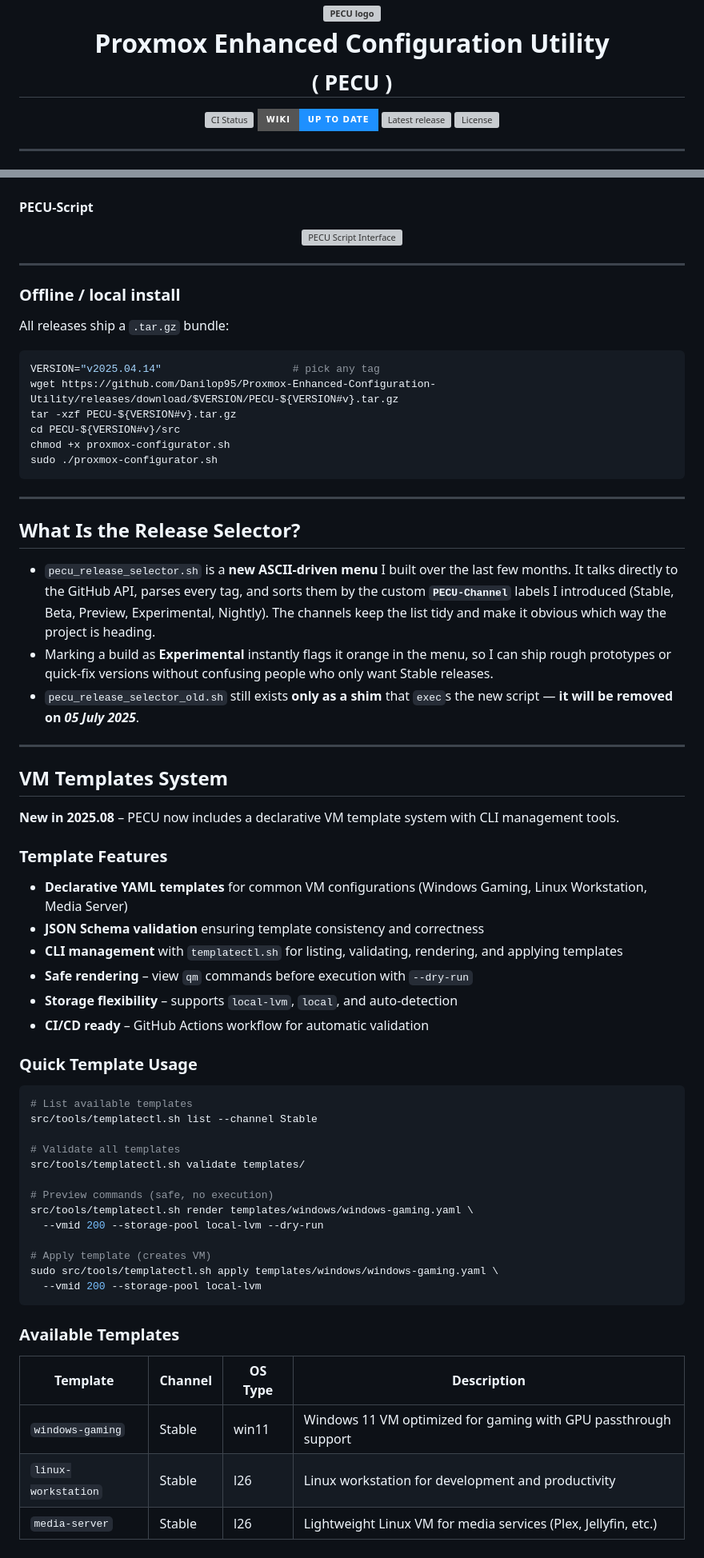
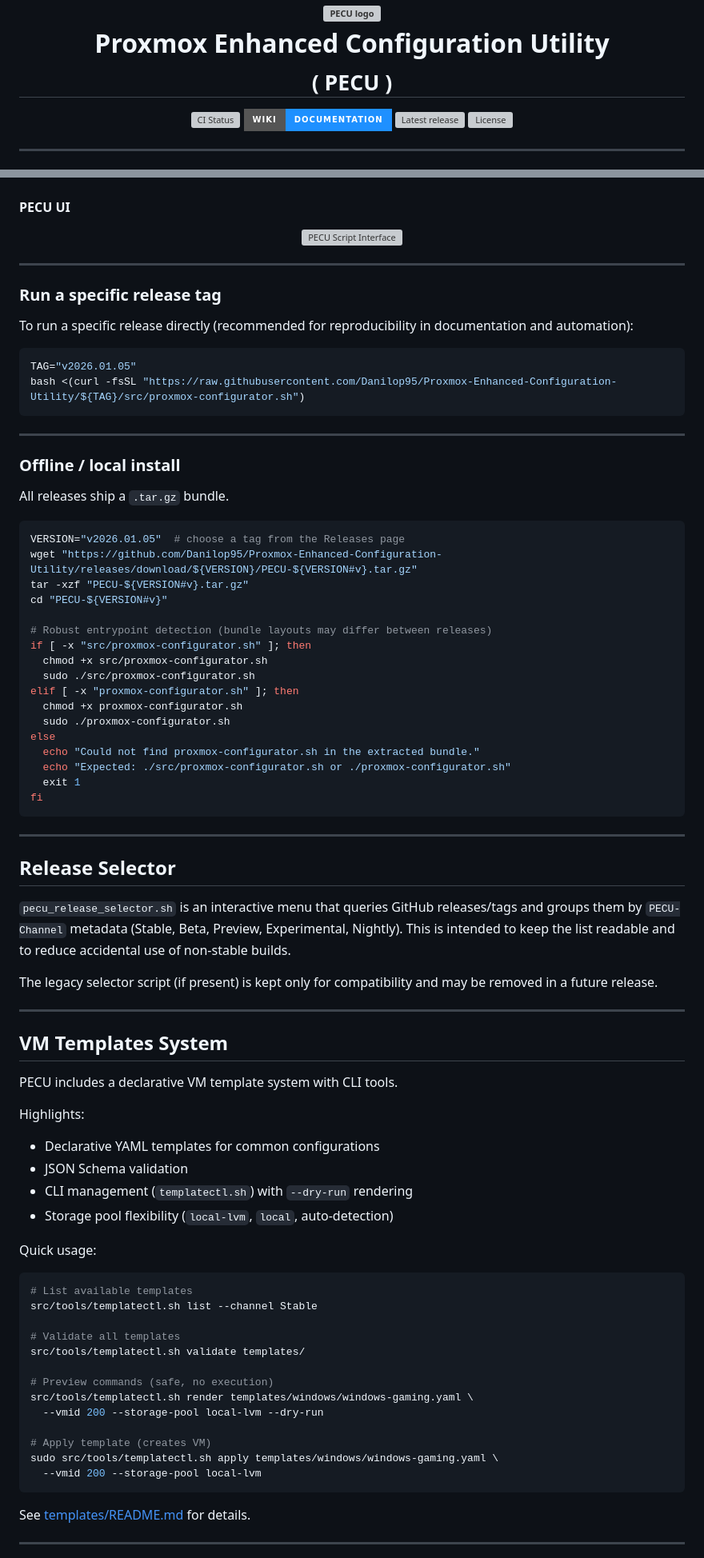
Before and after one commit to Danilop95/Proxmox-Enhanced-Configuration-Utility, a Markdown page: README.md, 2 parts joined by grey strips. Shown at 80% size. Drawn GitHub-style; badges without logos; grey boxes are pictures that could not be loaded.

````diff
--- a/README.md
+++ b/README.md
@@ -9,7 +9,7 @@
     <img src="https://img.shields.io/github/actions/workflow/status/Danilop95/Proxmox-Enhanced-Configuration-Utility/release.yml?label=CI%20Status&logo=github&logoColor=white&color=2E8B57&style=for-the-badge" alt="CI Status">
   </a>
   <a href="https://github.com/Danilop95/Proxmox-Enhanced-Configuration-Utility/wiki">
-    <img src="https://img.shields.io/badge/Wiki-Up%20to%20date-1E90FF?logo=read-the-docs&logoColor=white&style=for-the-badge" alt="Wiki">
+    <img src="https://img.shields.io/badge/Wiki-Documentation-1E90FF?logo=read-the-docs&logoColor=white&style=for-the-badge" alt="Wiki">
   </a>
   <a href="https://github.com/Danilop95/Proxmox-Enhanced-Configuration-Utility/releases">
     <img src="https://img.shields.io/github/v/release/Danilop95/Proxmox-Enhanced-Configuration-Utility?include_prereleases&label=Latest%20Release&logo=github&logoColor=white&color=orange&style=for-the-badge" alt="Latest release">
@@ -103,7 +98,7 @@ bash <(curl -sL \https://raw.githubusercontent.com/Danilop95/Proxmox-Enhanced-Co
   <img src="doc/img/pecu_release_selector-premium.png" width="90%" alt="PECU Release Selector - Premium Interface">
 </p>
 
-#### PECU-Script
+#### PECU UI
 
 <p align="center">
   <img src="https://github.com/user-attachments/assets/efeeff90-543b-4905-9b42-dbcf10647129" width="90%" alt="PECU Script Interface">
@@ -111,47 +106,63 @@ bash <(curl -sL \https://raw.githubusercontent.com/Danilop95/Proxmox-Enhanced-Co
 
 ---
 
-### Offline / local install
+### Run a specific release tag
 
-All releases ship a `.tar.gz` bundle:
+To run a specific release directly (recommended for reproducibility in documentation and automation):
 
 ```bash
-VERSION="v2025.04.14"                     # pick any tag
-wget https://github.com/Danilop95/Proxmox-Enhanced-Configuration-Utility/releases/download/$VERSION/PECU-${VERSION#v}.tar.gz
-tar -xzf PECU-${VERSION#v}.tar.gz
-cd PECU-${VERSION#v}/src
-chmod +x proxmox-configurator.sh
-sudo ./proxmox-configurator.sh
+TAG="v2026.01.05"
+bash <(curl -fsSL "https://raw.githubusercontent.com/Danilop95/Proxmox-Enhanced-Configuration-Utility/${TAG}/src/proxmox-configurator.sh")
 ```
 
 ---
 
-## What Is the Release Selector?
+### Offline / local install
 
-* `pecu_release_selector.sh` is a **new ASCII-driven menu** I built over the last few months.
-  It talks directly to the GitHub API, parses every tag, and sorts them by the
-  custom **`PECU-Channel`** labels I introduced (Stable, Beta, Preview, Experimental, Nightly).
-  The channels keep the list tidy and make it obvious which way the project is heading.
-* Marking a build as **Experimental** instantly flags it orange in the menu,
-  so I can ship rough prototypes or quick-fix versions without confusing people who only want Stable releases.
-* `pecu_release_selector_old.sh` still exists **only as a shim** that `exec`s the new script — **it will be removed on *05 July 2025***.
+All releases ship a `.tar.gz` bundle.
+
+```bash
+VERSION="v2026.01.05"  # choose a tag from the Releases page
+wget "https://github.com/Danilop95/Proxmox-Enhanced-Configuration-Utility/releases/download/${VERSION}/PECU-${VERSION#v}.tar.gz"
+tar -xzf "PECU-${VERSION#v}.tar.gz"
+cd "PECU-${VERSION#v}"
+
+# Robust entrypoint detection (bundle layouts may differ between releases)
+if [ -x "src/proxmox-configurator.sh" ]; then
+  chmod +x src/proxmox-configurator.sh
+  sudo ./src/proxmox-configurator.sh
+elif [ -x "proxmox-configurator.sh" ]; then
+  chmod +x proxmox-configurator.sh
+  sudo ./proxmox-configurator.sh
+else
+  echo "Could not find proxmox-configurator.sh in the extracted bundle."
+  echo "Expected: ./src/proxmox-configurator.sh or ./proxmox-configurator.sh"
+  exit 1
+fi
+```
+
+---
+
+## Release Selector
+
+`pecu_release_selector.sh` is an interactive menu that queries GitHub releases/tags and groups them by `PECU-Channel` metadata (Stable, Beta, Preview, Experimental, Nightly). This is intended to keep the list readable and to reduce accidental use of non-stable builds.
+
+The legacy selector script (if present) is kept only for compatibility and may be removed in a future release.
 
 ---
 
 ## VM Templates System
 
-**New in 2025.08** – PECU now includes a declarative VM template system with CLI management tools.
+PECU includes a declarative VM template system with CLI tools.
 
-### Template Features
+Highlights:
 
-* **Declarative YAML templates** for common VM configurations (Windows Gaming, Linux Workstation, Media Server)
-* **JSON Schema validation** ensuring template consistency and correctness
-* **CLI management** with `templatectl.sh` for listing, validating, rendering, and applying templates
-* **Safe rendering** – view `qm` commands before execution with `--dry-run`
-* **Storage flexibility** – supports `local-lvm`, `local`, and auto-detection
-* **CI/CD ready** – GitHub Actions workflow for automatic validation
+* Declarative YAML templates for common configurations
+* JSON Schema validation
+* CLI management (`templatectl.sh`) with `--dry-run` rendering
+* Storage pool flexibility (`local-lvm`, `local`, auto-detection)
 
-### Quick Template Usage
+Quick usage:
 
 ```bash
 # List available templates
@@ -169,11 +180,7 @@ sudo src/tools/templatectl.sh apply templates/windows/windows-gaming.yaml \
   --vmid 200 --storage-pool local-lvm
 ```
 
-### Available Templates
+See [templates/README.md](templates/README.md) for details.
 
-| Template            | Channel | OS Type | Description                                                     |
-| ------------------- | ------- | ------- | --------------------------------------------------------------- |
-| `windows-gaming`    | Stable  | win11   | Windows 11 VM optimized for gaming with GPU passthrough support |
-| `linux-workstation` | Stable  | l26     | Linux workstation for development and productivity              |
-| `media-server`      | Stable  | l26     | Lightweight Linux VM for media services (Plex, Jellyfin, etc.)  |
+---
 
````
Also changed, not shown: other parts of README.md (+60 -53 lines).
